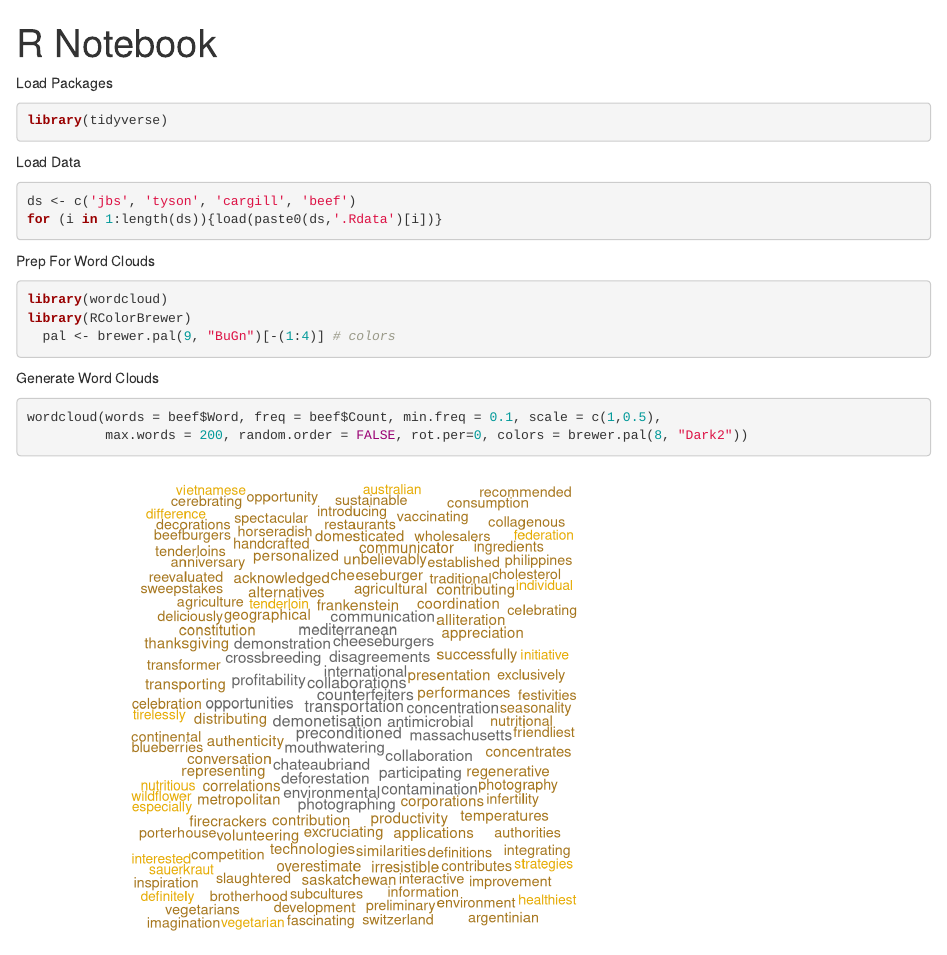
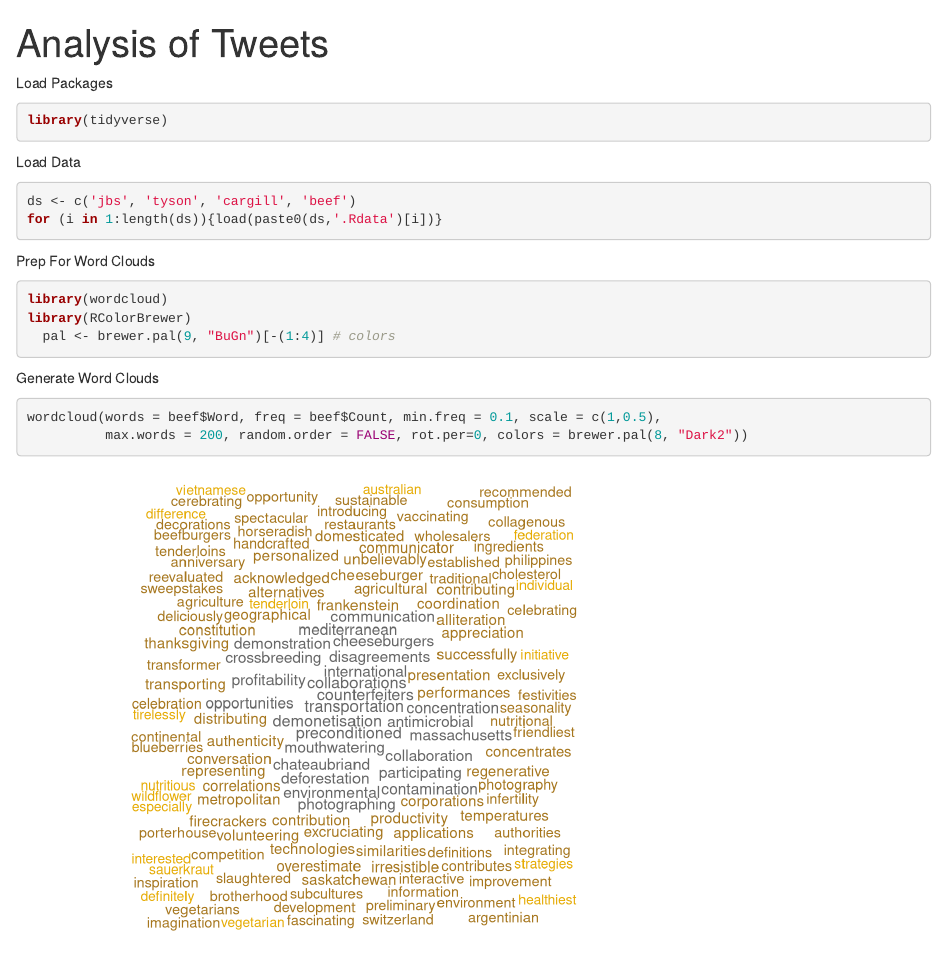
Before and after one commit to mdrewes/Twitter-Beef, an R Markdown document (Tweets_Analysis.Rmd): the page in a window 1100 px wide, from its top. Rendered offline with R 4.5, knitr and Pandoc, with nearby package versions; code that draws random numbers runs with fixed seeds of ours.

Commit message:
Plan (create) & Analysis (updates)

````diff
--- a/Tweets_Analysis.Rmd
+++ b/Tweets_Analysis.Rmd
@@ -1,10 +1,10 @@
 ---
-title: "R Notebook"
+title: "Analysis of Tweets"
 output: html_notebook
 ---
 
 Load Packages
-```{r message=FALSE}
+```{r Load Packages, message=FALSE}
 library(tidyverse)
 ```
 
````
Also changed, not shown: Tweets_Analysis.nb.html, 1 other file.
